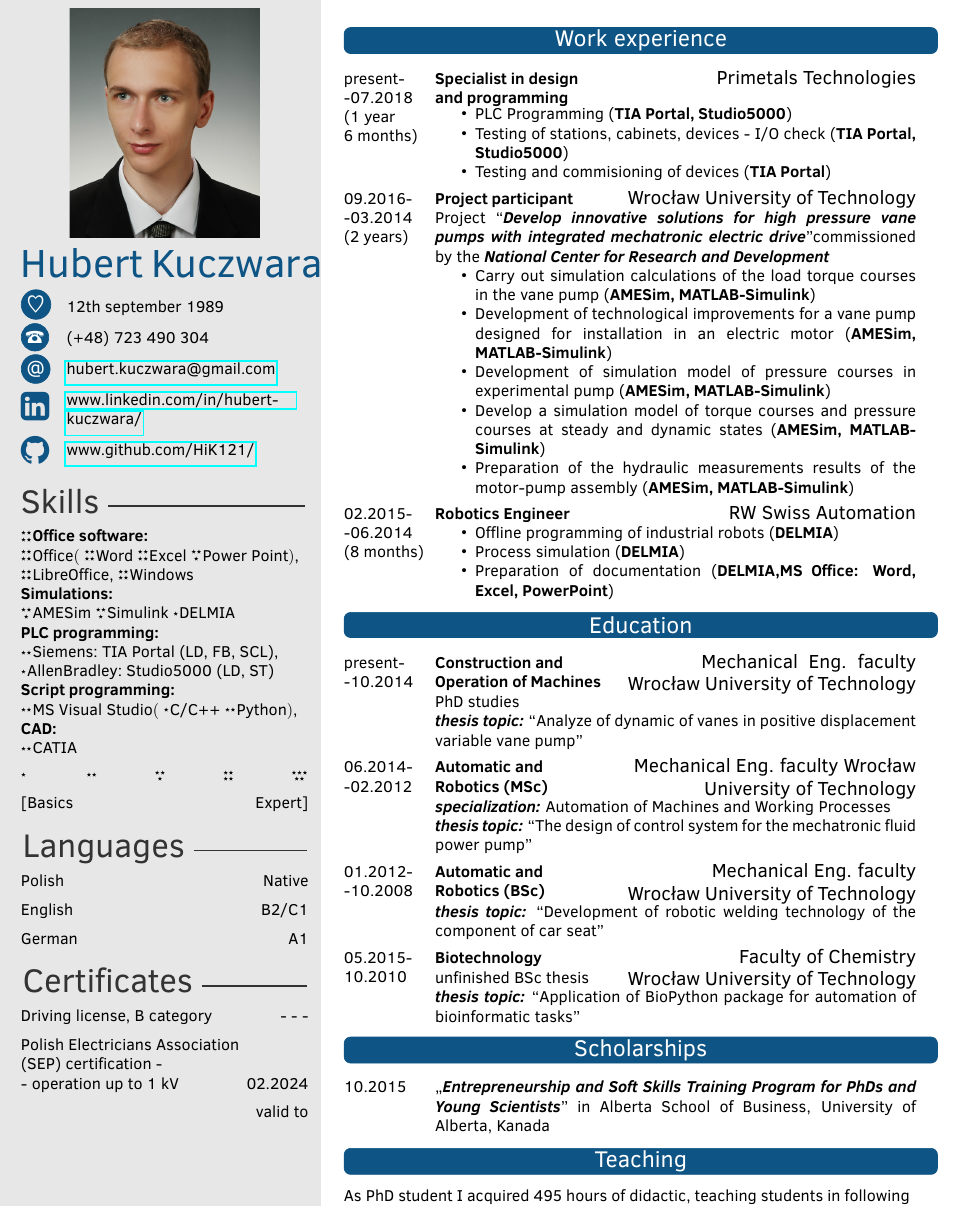
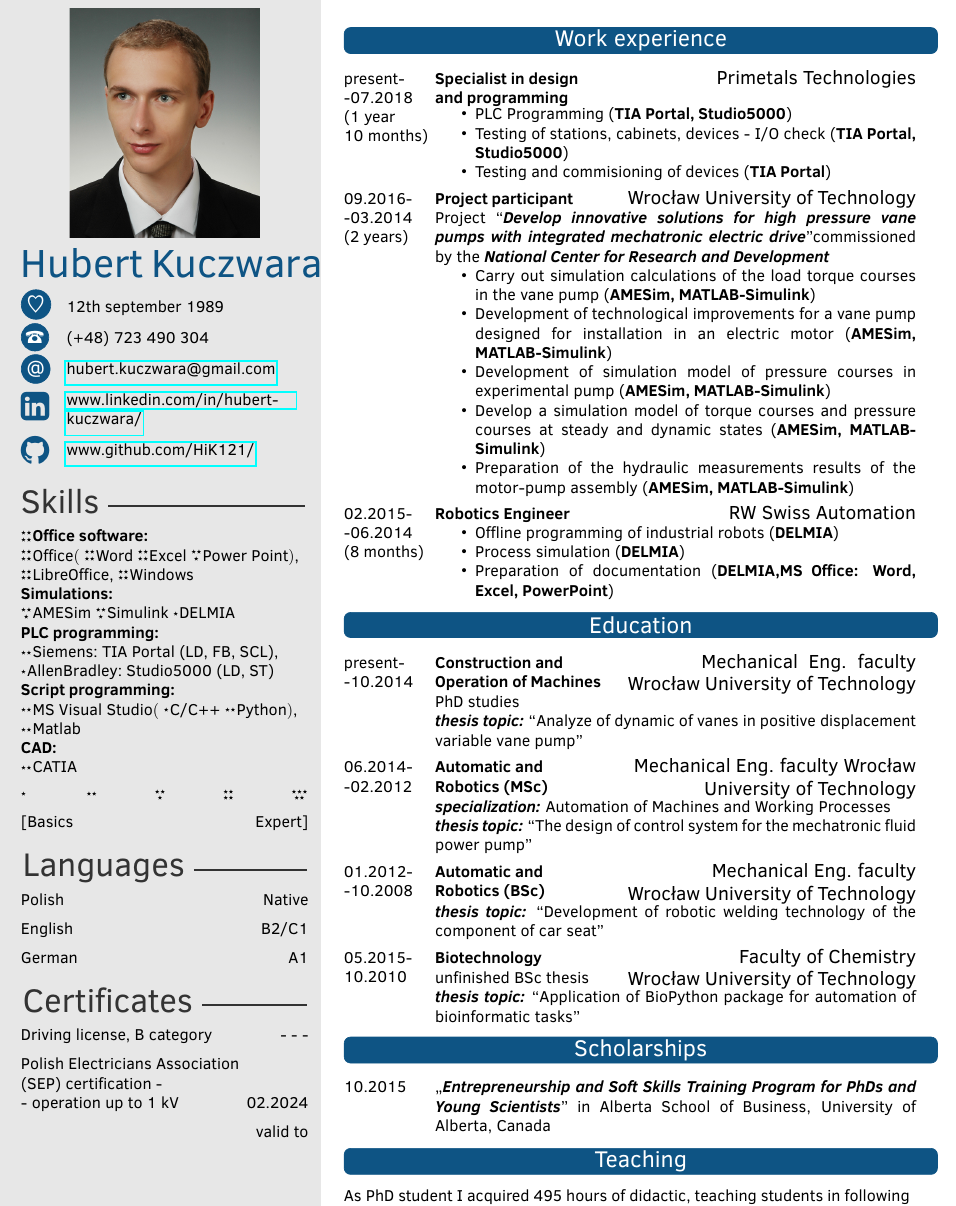
Before and after one commit to HiK121/CV_TeX, a LaTeX CV (Hubert_Kuczwara_en.tex): part of the page, cut so that both start at the same text. Compiled offline with pdfLaTeX.

Commit message:
Update&fixes
Updated time in Primetals, fixed lack of Matlab in skills and "Kanada"

```diff
--- a/Hubert_Kuczwara_en.tex
+++ b/Hubert_Kuczwara_en.tex
@@ -72,7 +72,7 @@
 \startext{\textbf{Office software:} /4,_,{Office$($/4},{Word/4},{Excel/4},{Power Point$)$,}/3,{LibreOffice,}/4,Windows/4,_,
 \textbf{Simulations:}/,_,AMESim/3,Simulink/3,DELMIA/1,_,
 \textbf{PLC programming:}/,_, Siemens:/2, {TIA Portal (LD, FB, SCL),}/,AllenBradley:/1, {Studio5000 (LD, ST)}/,_,
-\textbf{Script programming:}/,_,{MS Visual Studio$($}/2, {C/C++}/1, {Python$)$,}/2, Matlab/2 ,_,
+\textbf{Script programming:}/,_,{MS Visual Studio$($}/2, {C/C++}/1, {Python$)$,}/2,Matlab/2,,_,
 \textbf{CAD:}/,_, CATIA/2}
 
 %------------------------------------------------
@@ -94,7 +94,7 @@
 \section{Work experience}
 
 \begin{twenty} % Environment for a list with descriptions
-	\twentyitem{present- -07.2018 \newline (1~year 6~months)}{Specialist in design and programming}{Primetals Technologies}{
+	\twentyitem{present- -07.2018 \newline (1~year 10~months)}{Specialist in design and programming}{Primetals Technologies}{
     \begin{itemize}
 		\item PLC Programming (\textbf{TIA Portal, Studio5000})
 		\item Testing of stations, cabinets, devices - I/O check (\textbf{TIA Portal, Studio5000})
@@ -148,7 +148,7 @@
 \section{Scholarships}
 
 \begin{twentyshort} % Environment for a short list with no descriptions
-	\twentyitemshort{10.2015}{\quotedblbase\emph{Entrepreneurship and Soft Skills Training Program for PhDs and Young Scientists}\textquotedblright \ {in Alberta School of Business, University of Alberta, Kanada}}
+	\twentyitemshort{10.2015}{\quotedblbase\emph{Entrepreneurship and Soft Skills Training Program for PhDs and Young Scientists}\textquotedblright \ {in Alberta School of Business, University of Alberta, Canada}}
 	%\twentyitemshort{<dates>}{<title/description>}
 \end{twentyshort}
 
```
Also changed, not shown: Hubert_Kuczwara.jpg, Hubert_Kuczwara_en.pdf.
